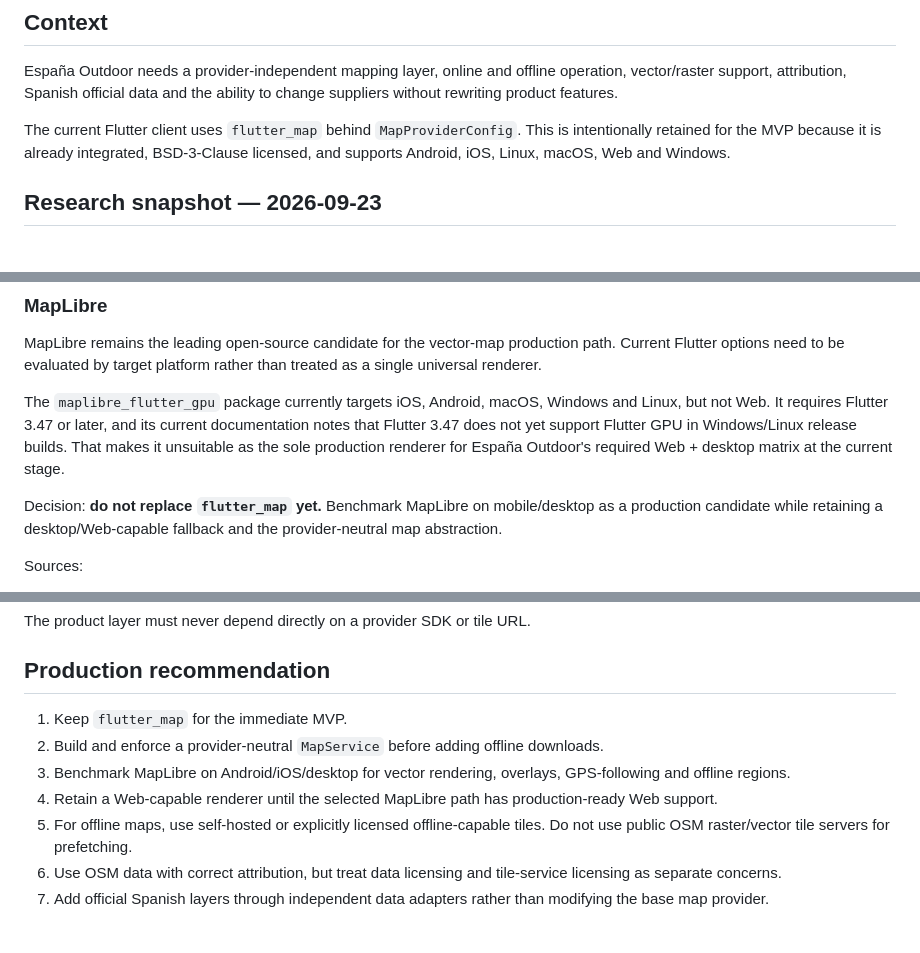
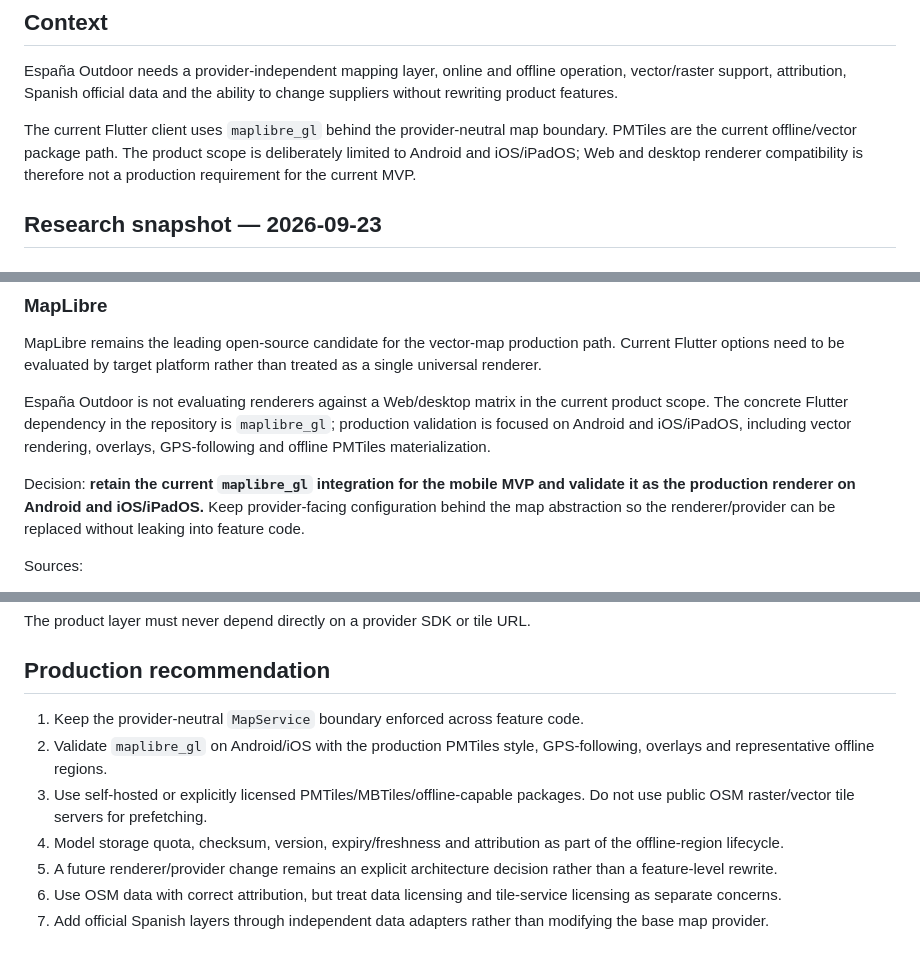
Before and after one commit to Baltas80/Espana-Outdoors, a Markdown page: docs/architecture/ADR-0001-maps-and-offline.md, 3 parts joined by grey strips. Drawn GitHub-style.

Commit message:
docs: align docs/architecture/ADR-0001-maps-and-offline.md with mobile production architecture

```diff
--- a/docs/architecture/ADR-0001-maps-and-offline.md
+++ b/docs/architecture/ADR-0001-maps-and-offline.md
@@ -6,7 +6,7 @@
 
 España Outdoor needs a provider-independent mapping layer, online and offline operation, vector/raster support, attribution, Spanish official data and the ability to change suppliers without rewriting product features.
 
-The current Flutter client uses `flutter_map` behind `MapProviderConfig`. This is intentionally retained for the MVP because it is already integrated, BSD-3-Clause licensed, and supports Android, iOS, Linux, macOS, Web and Windows.
+The current Flutter client uses `maplibre_gl` behind the provider-neutral map boundary. PMTiles are the current offline/vector package path. The product scope is deliberately limited to Android and iOS/iPadOS; Web and desktop renderer compatibility is therefore not a production requirement for the current MVP.
 
 ## Research snapshot — 2026-09-23
 
@@ -22,9 +22,9 @@ Source: https://operations.osmfoundation.org/policies/tiles/
 
 MapLibre remains the leading open-source candidate for the vector-map production path. Current Flutter options need to be evaluated by target platform rather than treated as a single universal renderer.
 
-The `maplibre_flutter_gpu` package currently targets iOS, Android, macOS, Windows and Linux, but not Web. It requires Flutter 3.47 or later, and its current documentation notes that Flutter 3.47 does not yet support Flutter GPU in Windows/Linux release builds. That makes it unsuitable as the sole production renderer for España Outdoor's required Web + desktop matrix at the current stage.
+España Outdoor is not evaluating renderers against a Web/desktop matrix in the current product scope. The concrete Flutter dependency in the repository is `maplibre_gl`; production validation is focused on Android and iOS/iPadOS, including vector rendering, overlays, GPS-following and offline PMTiles materialization.
 
-Decision: **do not replace `flutter_map` yet.** Benchmark MapLibre on mobile/desktop as a production candidate while retaining a desktop/Web-capable fallback and the provider-neutral map abstraction.
+Decision: **retain the current `maplibre_gl` integration for the mobile MVP and validate it as the production renderer on Android and iOS/iPadOS.** Keep provider-facing configuration behind the map abstraction so the renderer/provider can be replaced without leaking into feature code.
 
 Sources:
 - https://maplibre.org/
@@ -56,11 +56,11 @@ The product layer must never depend directly on a provider SDK or tile URL.
 
 ## Production recommendation
 
-1. Keep `flutter_map` for the immediate MVP.
-2. Build and enforce a provider-neutral `MapService` before adding offline downloads.
-3. Benchmark MapLibre on Android/iOS/desktop for vector rendering, overlays, GPS-following and offline regions.
-4. Retain a Web-capable renderer until the selected MapLibre path has production-ready Web support.
-5. For offline maps, use self-hosted or explicitly licensed offline-capable tiles. Do not use public OSM raster/vector tile servers for prefetching.
+1. Keep the provider-neutral `MapService` boundary enforced across feature code.
+2. Validate `maplibre_gl` on Android/iOS with the production PMTiles style, GPS-following, overlays and representative offline regions.
+3. Use self-hosted or explicitly licensed PMTiles/MBTiles/offline-capable packages. Do not use public OSM raster/vector tile servers for prefetching.
+4. Model storage quota, checksum, version, expiry/freshness and attribution as part of the offline-region lifecycle.
+5. A future renderer/provider change remains an explicit architecture decision rather than a feature-level rewrite.
 6. Use OSM data with correct attribution, but treat data licensing and tile-service licensing as separate concerns.
 7. Add official Spanish layers through independent data adapters rather than modifying the base map provider.
 
```
